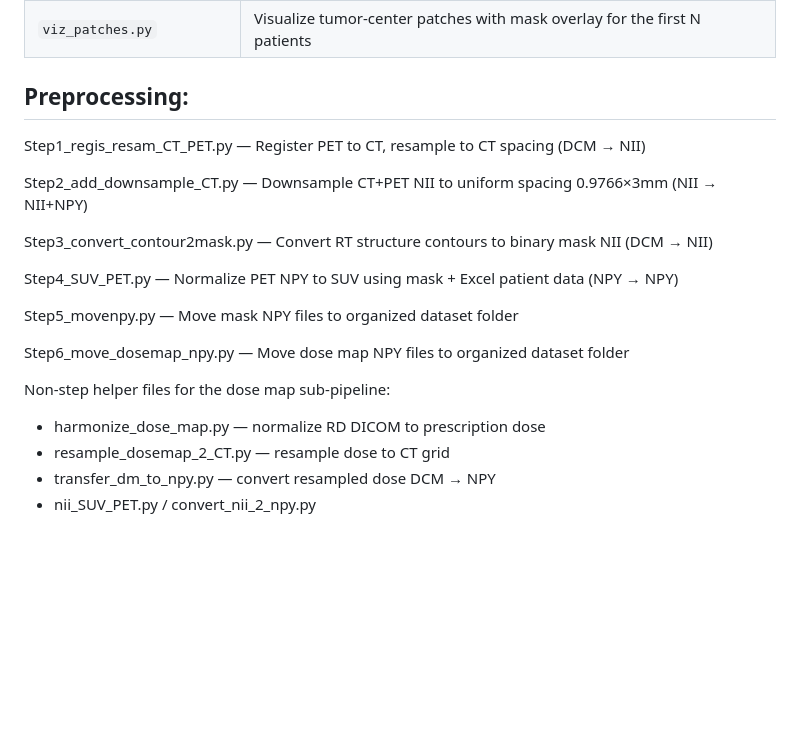
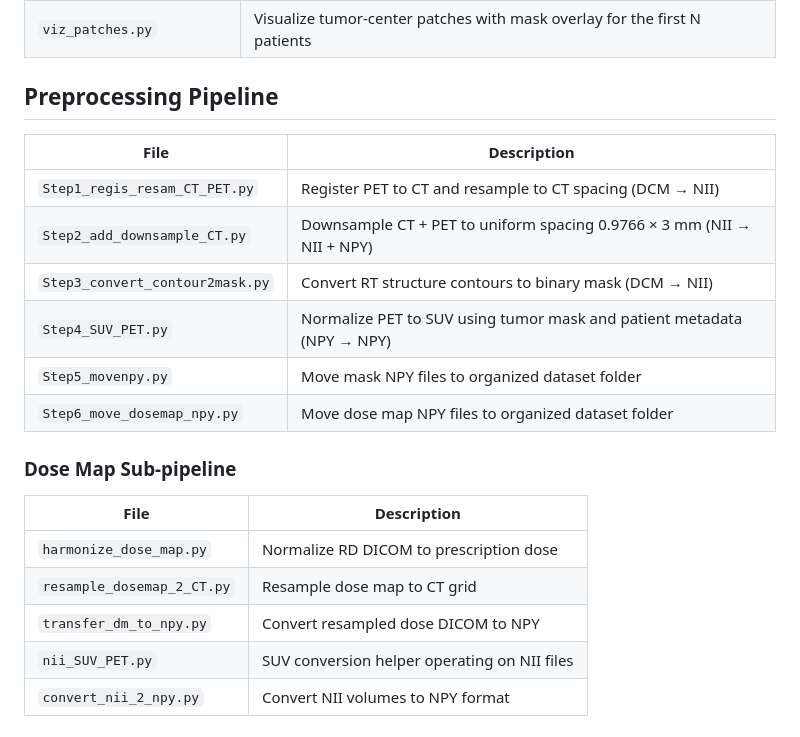
Before and after one commit to JLY0814/Multimodal_outcomeprediction, a Markdown page: README.md, the part around the change. GitHub-like rendering; blank space fills up the shorter version.

Commit message:
Update preprocessing section in README.md

```diff
--- a/README.md
+++ b/README.md
@@ -41,23 +41,21 @@
   patients |
   | `viz_patches.py` | Visualize tumor-center patches with mask overlay for the first N patients |
 
-  ## Preprocessing:
+## Preprocessing Pipeline
+  | File | Description |
+  |------|-------------|
+  | `Step1_regis_resam_CT_PET.py` | Register PET to CT and resample to CT spacing (DCM → NII) |
+  | `Step2_add_downsample_CT.py` | Downsample CT + PET to uniform spacing 0.9766 × 3 mm (NII → NII + NPY) |
+  | `Step3_convert_contour2mask.py` | Convert RT structure contours to binary mask (DCM → NII) |
+  | `Step4_SUV_PET.py` | Normalize PET to SUV using tumor mask and patient metadata (NPY → NPY) |
+  | `Step5_movenpy.py` | Move mask NPY files to organized dataset folder |
+  | `Step6_move_dosemap_npy.py` | Move dose map NPY files to organized dataset folder |
 
-  Step1_regis_resam_CT_PET.py       — Register PET to CT, resample to CT spacing (DCM → NII)
-
-  Step2_add_downsample_CT.py        — Downsample CT+PET NII to uniform spacing 0.9766×3mm (NII → NII+NPY)
-
-  Step3_convert_contour2mask.py     — Convert RT structure contours to binary mask NII (DCM → NII)
-
-  Step4_SUV_PET.py                  — Normalize PET NPY to SUV using mask + Excel patient data (NPY → NPY)
-
-  Step5_movenpy.py                  — Move mask NPY files to organized dataset folder
-
-  Step6_move_dosemap_npy.py         — Move dose map NPY files to organized dataset folder
-
-
-  Non-step helper files for the dose map sub-pipeline:
-  - harmonize_dose_map.py — normalize RD DICOM to prescription dose
-  - resample_dosemap_2_CT.py — resample dose to CT grid
-  - transfer_dm_to_npy.py — convert resampled dose DCM → NPY
-  - nii_SUV_PET.py / convert_nii_2_npy.py
+  ### Dose Map Sub-pipeline
+  | File | Description |
+  |------|-------------|
+  | `harmonize_dose_map.py` | Normalize RD DICOM to prescription dose |
+  | `resample_dosemap_2_CT.py` | Resample dose map to CT grid |
+  | `transfer_dm_to_npy.py` | Convert resampled dose DICOM to NPY |
+  | `nii_SUV_PET.py` | SUV conversion helper operating on NII files |
+  | `convert_nii_2_npy.py` | Convert NII volumes to NPY format |
```
